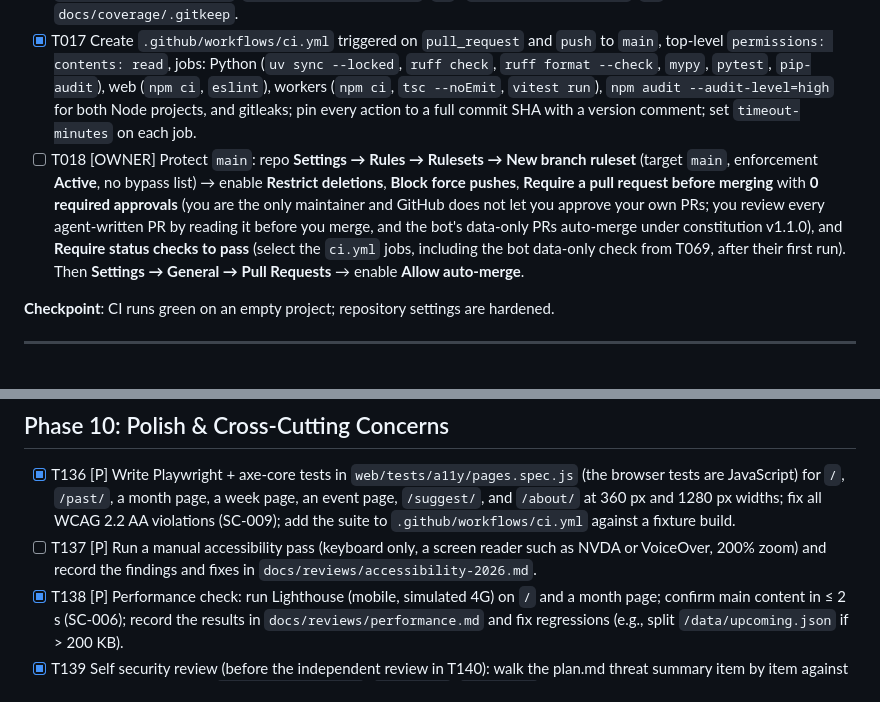
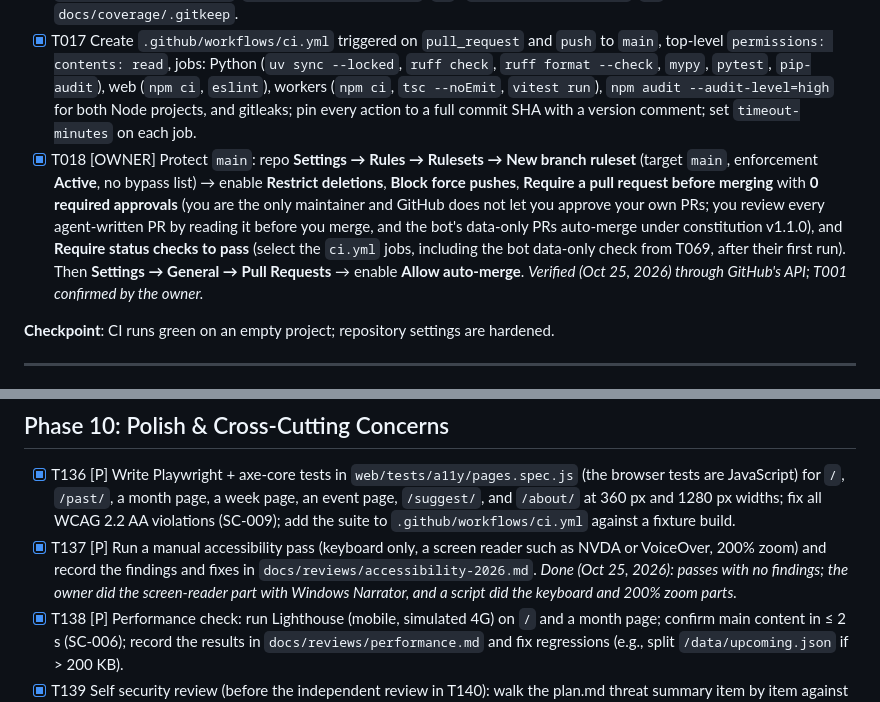
Before and after one commit to timbertino1/CommunityTechConnect, a Markdown page: specs/001-event-aggregator/tasks.md, 2 parts joined by grey strips. GitHub-like rendering.

```diff
--- a/specs/001-event-aggregator/tasks.md
+++ b/specs/001-event-aggregator/tasks.md
@@ -54,7 +54,7 @@ built, tested, and demonstrated on its own.
 - [X] T015 [P] Create `workers/package.json` (dev deps `wrangler`, `typescript`, `vitest`, `@cloudflare/vitest-pool-workers`; dep `postal-mime`), `workers/tsconfig.json` (strict), `workers/wrangler.toml` with two environments `suggest` and `inbox` (KV bindings `SUGGESTIONS`, `NEWSLETTERS` as placeholders), and folders `workers/suggest/`, `workers/inbox/`, `workers/test/`.
 - [X] T016 [P] Create the data skeleton: `data/sources/.gitkeep`, `data/events/.gitkeep`, `data/candidates.json` (`[]`), `data/mentions.json` (`[]`), `data/review/queue.json` (`[]`), `data/state/source_status.json` (`{}`), `data/cache/ai/.gitkeep`, `data/known_groups.yaml` (`[]`), `data/organizers.yaml` (`[]`), and `docs/coverage/.gitkeep`.
 - [X] T017 Create `.github/workflows/ci.yml` triggered on `pull_request` and `push` to `main`, top-level `permissions: contents: read`, jobs: Python (`uv sync --locked`, `ruff check`, `ruff format --check`, `mypy`, `pytest`, `pip-audit`), web (`npm ci`, `eslint`), workers (`npm ci`, `tsc --noEmit`, `vitest run`), `npm audit --audit-level=high` for both Node projects, and gitleaks; pin every action to a full commit SHA with a version comment; set `timeout-minutes` on each job.
-- [ ] T018 [OWNER] Protect `main`: repo **Settings → Rules → Rulesets → New branch ruleset** (target `main`, enforcement **Active**, no bypass list) → enable **Restrict deletions**, **Block force pushes**, **Require a pull request before merging** with **0 required approvals** (you are the only maintainer and GitHub does not let you approve your own PRs; you review every agent-written PR by reading it before you merge, and the bot's data-only PRs auto-merge under constitution v1.1.0), and **Require status checks to pass** (select the `ci.yml` jobs, including the bot data-only check from T069, after their first run). Then **Settings → General → Pull Requests** → enable **Allow auto-merge**.
+- [X] T018 [OWNER] Protect `main`: repo **Settings → Rules → Rulesets → New branch ruleset** (target `main`, enforcement **Active**, no bypass list) → enable **Restrict deletions**, **Block force pushes**, **Require a pull request before merging** with **0 required approvals** (you are the only maintainer and GitHub does not let you approve your own PRs; you review every agent-written PR by reading it before you merge, and the bot's data-only PRs auto-merge under constitution v1.1.0), and **Require status checks to pass** (select the `ci.yml` jobs, including the bot data-only check from T069, after their first run). Then **Settings → General → Pull Requests** → enable **Allow auto-merge**. *Verified (Oct 25, 2026) through GitHub's API; T001 confirmed by the owner.*
 
 **Checkpoint**: CI runs green on an empty project; repository settings are hardened.
 
@@ -336,7 +336,7 @@ automatically.
 ## Phase 10: Polish & Cross-Cutting Concerns
 
 - [X] T136 [P] Write Playwright + axe-core tests in `web/tests/a11y/pages.spec.js` (the browser tests are JavaScript) for `/`, `/past/`, a month page, a week page, an event page, `/suggest/`, and `/about/` at 360 px and 1280 px widths; fix all WCAG 2.2 AA violations (SC-009); add the suite to `.github/workflows/ci.yml` against a fixture build.
-- [ ] T137 [P] Run a manual accessibility pass (keyboard only, a screen reader such as NVDA or VoiceOver, 200% zoom) and record the findings and fixes in `docs/reviews/accessibility-2026.md`.
+- [X] T137 [P] Run a manual accessibility pass (keyboard only, a screen reader such as NVDA or VoiceOver, 200% zoom) and record the findings and fixes in `docs/reviews/accessibility-2026.md`. *Done (Oct 25, 2026): passes with no findings; the owner did the screen-reader part with Windows Narrator, and a script did the keyboard and 200% zoom parts.*
 - [X] T138 [P] Performance check: run Lighthouse (mobile, simulated 4G) on `/` and a month page; confirm main content in ≤ 2 s (SC-006); record the results in `docs/reviews/performance.md` and fix regressions (e.g., split `/data/upcoming.json` if > 200 KB).
 - [X] T139 Self security review (before the independent review in T140): walk the plan.md threat summary item by item against the implementation, run `pytest -m security`, `pip-audit`, `npm audit`, and gitleaks, check that every workflow uses SHA-pinned actions and least permissions and none use `pull_request_target`, confirm the `_headers` output with `curl -I`, and record the results in `docs/reviews/security-review.md`. Fix every critical/high finding.
 - [ ] T140 [OWNER] Independent security review before launch (SC-008; "launch" = public announcement, per spec.md Assumptions): ask someone other than the builder (e.g., a volunteer from ISACA Omaha or a local OWASP chapter) to review the system; give them read access to the public repo, `specs/001-event-aggregator/plan.md` (threat summary), and `docs/reviews/security-review.md`; record their findings in `docs/reviews/independent-security-review.md`; fix every critical/high finding before announcing the site or pointing the custom domain at it.
```
Also changed, not shown: other parts of specs/001-event-aggregator/tasks.md (+4 -4 lines), docs/reviews/accessibility-2026.md (added, +47 -0 lines).
